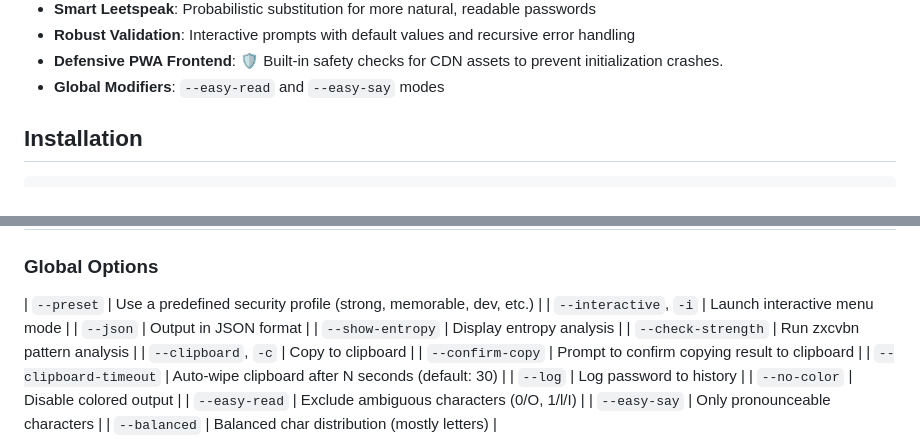
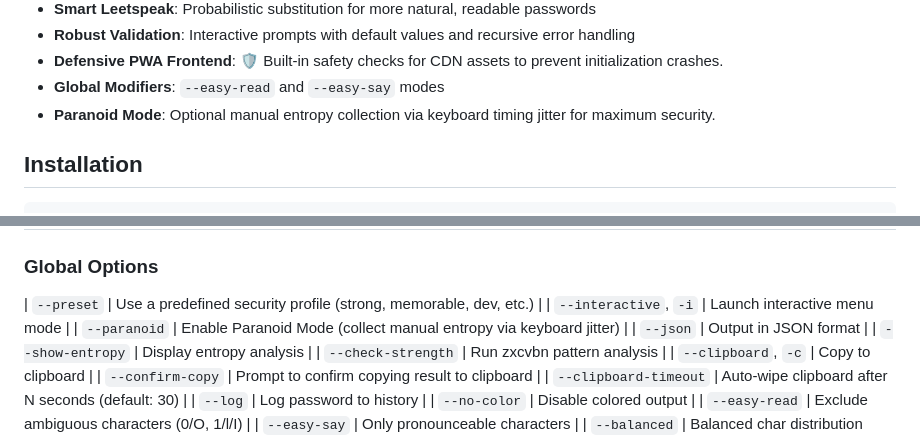
Before and after one commit to krishnakanthb13/password_generator, a Markdown page: README.md, 2 parts joined by grey strips. Rendered like a GitHub page.

Commit message:
v1.1.11 - docs: document Paranoid Mode jitter entropy collection

```diff
--- a/README.md
+++ b/README.md
@@ -52,6 +52,7 @@ A production-ready, cryptographically secure password generator CLI with 17 gene
 - **Robust Validation**: Interactive prompts with default values and recursive error handling
 - **Defensive PWA Frontend**: 🛡️ Built-in safety checks for CDN assets to prevent initialization crashes.
 - **Global Modifiers**: `--easy-read` and `--easy-say` modes
+- **Paranoid Mode**: Optional manual entropy collection via keyboard timing jitter for maximum security.
 
 ## Installation
 
@@ -185,6 +186,7 @@ python main.py --json jwt --bits 256
 
 | `--preset` | Use a predefined security profile (strong, memorable, dev, etc.) |
 | `--interactive`, `-i` | Launch interactive menu mode |
+| `--paranoid` | Enable Paranoid Mode (collect manual entropy via keyboard jitter) |
 | `--json` | Output in JSON format |
 | `--show-entropy` | Display entropy analysis |
 | `--check-strength` | Run zxcvbn pattern analysis |
```
Also changed, not shown: CODE_DOCUMENTATION.md (+7 -1 lines).
